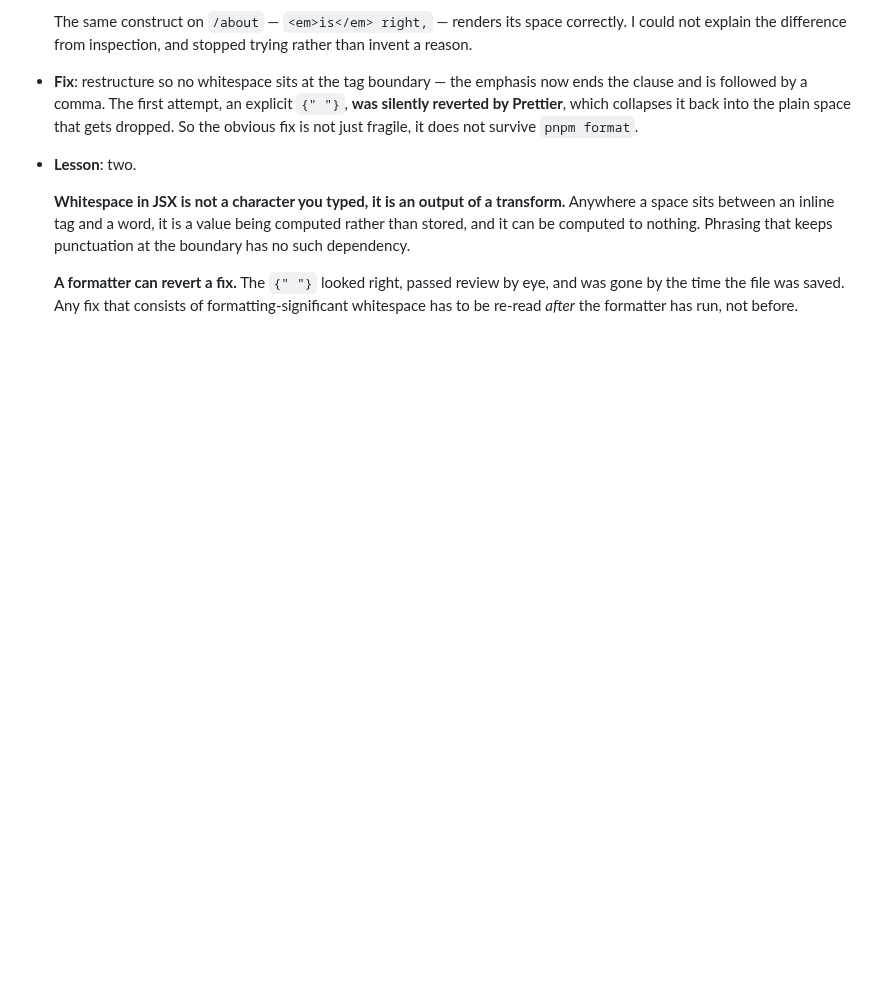
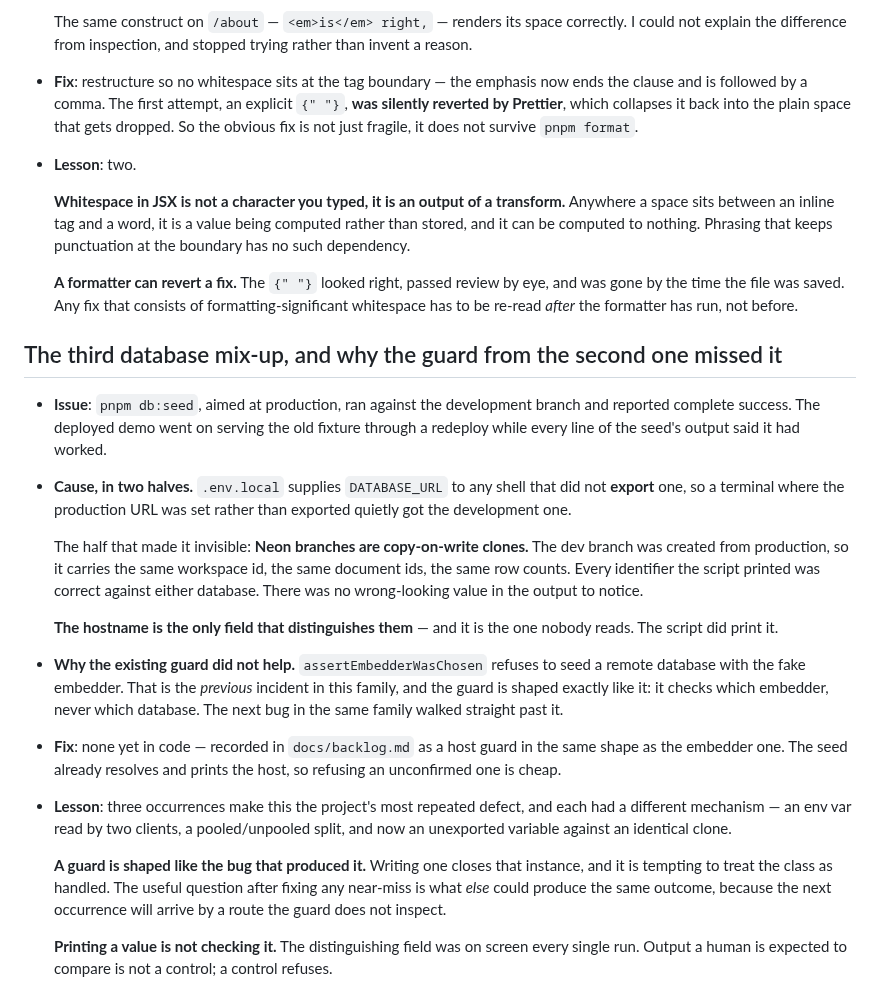
Before and after one commit to Patrascu-Lucian/CiteSeek, a Markdown page: docs/code-review-notes.md, the part around the change. Drawn GitHub-style; blank space fills up the shorter version.

```diff
--- a/docs/code-review-notes.md
+++ b/docs/code-review-notes.md
@@ -1220,3 +1220,42 @@ surfaces. None of these is the kind of thing a test suite is shaped to notice.
   **A formatter can revert a fix.** The `{" "}` looked right, passed review by eye, and was gone
   by the time the file was saved. Any fix that consists of formatting-significant whitespace has
   to be re-read _after_ the formatter has run, not before.
+
+## The third database mix-up, and why the guard from the second one missed it
+
+- **Issue**: `pnpm db:seed`, aimed at production, ran against the development branch and reported
+  complete success. The deployed demo went on serving the old fixture through a redeploy while
+  every line of the seed's output said it had worked.
+
+- **Cause, in two halves.** `.env.local` supplies `DATABASE_URL` to any shell that did not
+  **export** one, so a terminal where the production URL was set rather than exported quietly got
+  the development one.
+
+  The half that made it invisible: **Neon branches are copy-on-write clones.** The dev branch was
+  created from production, so it carries the same workspace id, the same document ids, the same
+  row counts. Every identifier the script printed was correct against either database. There was
+  no wrong-looking value in the output to notice.
+
+  **The hostname is the only field that distinguishes them** — and it is the one nobody reads.
+  The script did print it.
+
+- **Why the existing guard did not help.** `assertEmbedderWasChosen` refuses to seed a remote
+  database with the fake embedder. That is the _previous_ incident in this family, and the guard
+  is shaped exactly like it: it checks which embedder, never which database. The next bug in the
+  same family walked straight past it.
+
+- **Fix**: none yet in code — recorded in `docs/backlog.md` as a host guard in the same shape as
+  the embedder one. The seed already resolves and prints the host, so refusing an unconfirmed one
+  is cheap.
+
+- **Lesson**: three occurrences make this the project's most repeated defect, and each had a
+  different mechanism — an env var read by two clients, a pooled/unpooled split, and now an
+  unexported variable against an identical clone.
+
+  **A guard is shaped like the bug that produced it.** Writing one closes that instance, and it
+  is tempting to treat the class as handled. The useful question after fixing any near-miss is
+  what _else_ could produce the same outcome, because the next occurrence will arrive by a route
+  the guard does not inspect.
+
+  **Printing a value is not checking it.** The distinguishing field was on screen every single
+  run. Output a human is expected to compare is not a control; a control refuses.
```
Also changed, not shown: README.md (+2 -2 lines), docs/backlog.md (+11 -0 lines), docs/images/answer.png, docs/images/dark.png, docs/images/landing.png, docs/images/source.png.
